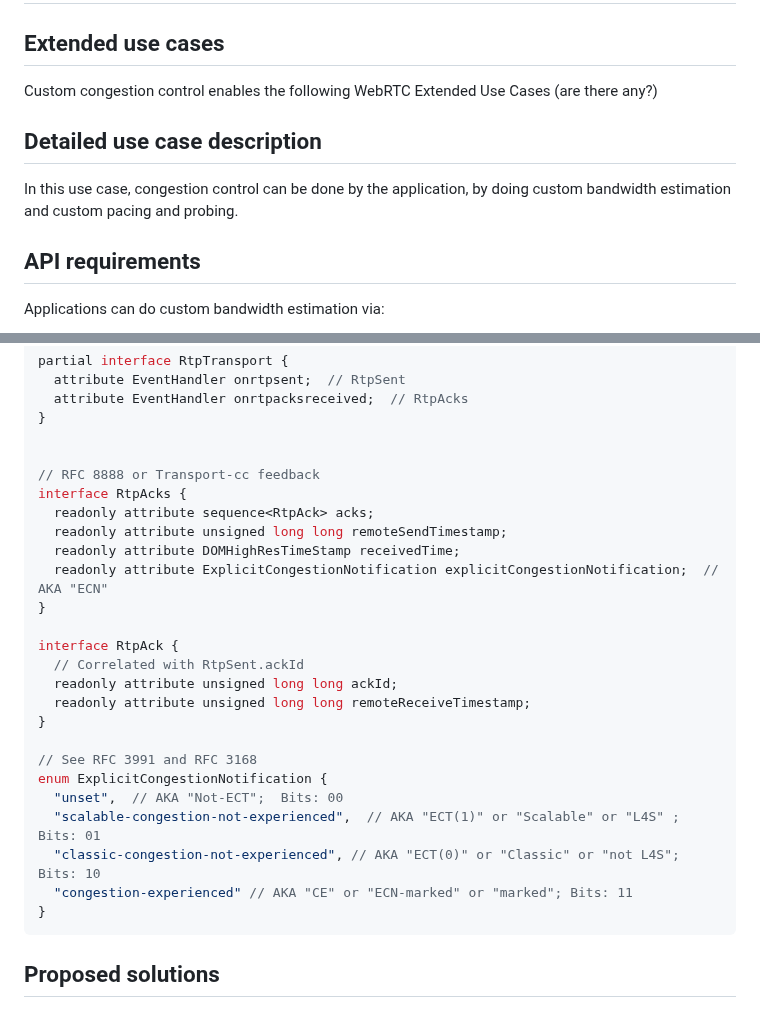
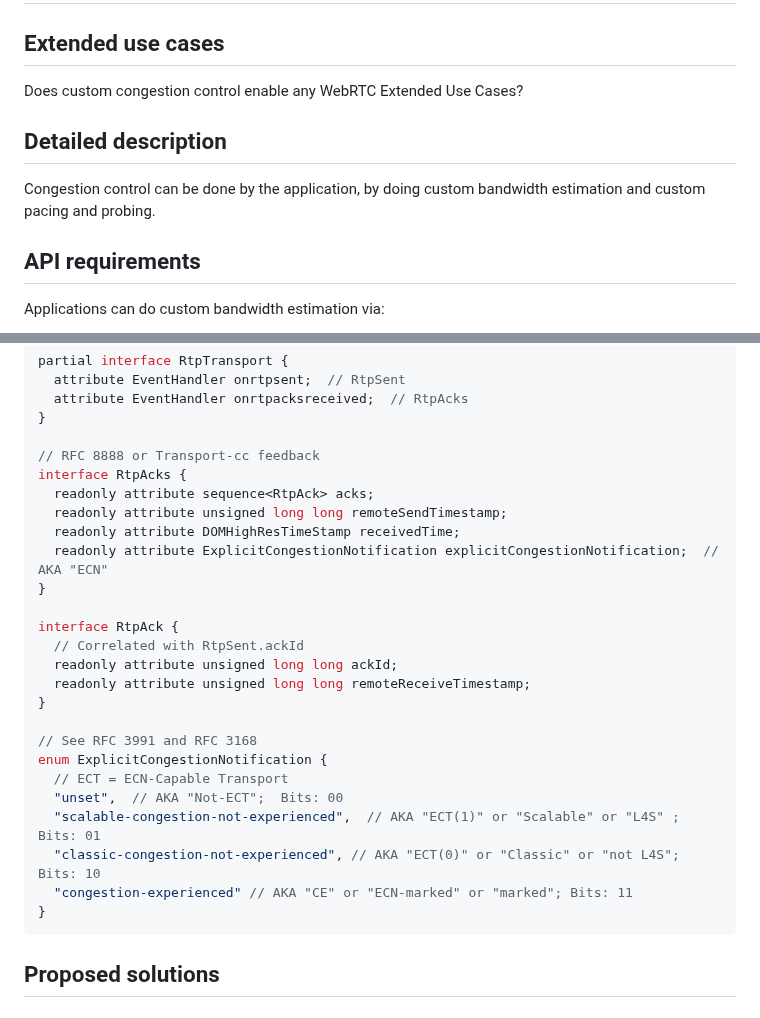
Before and after one commit to w3c/webrtc-rtptransport, a Markdown page: explainer-use-case-2.md, 2 parts joined by grey strips. Drawn GitHub-style.

Commit message:
Editorial

````diff
--- a/explainer-use-case-2.md
+++ b/explainer-use-case-2.md
@@ -2,11 +2,11 @@
 
 ## Extended use cases
 
-Custom congestion control enables the following WebRTC Extended Use Cases (are there any?)
+Does custom congestion control enable any WebRTC Extended Use Cases?
 
-## Detailed use case description
+## Detailed description
 
-In this use case, congestion control can be done by the application, by doing custom bandwidth estimation and custom pacing and probing.
+Congestion control can be done by the application, by doing custom bandwidth estimation and custom pacing and probing.
 
 ## API requirements
 
@@ -53,7 +52,6 @@ partial interface RtpTransport {
   attribute EventHandler onrtpacksreceived;  // RtpAcks
 }
 
-
 // RFC 8888 or Transport-cc feedback
 interface RtpAcks {
   readonly attribute sequence<RtpAck> acks;
@@ -70,13 +68,13 @@ interface RtpAck {
 
 // See RFC 3991 and RFC 3168
 enum ExplicitCongestionNotification {
+  // ECT = ECN-Capable Transport
   "unset",  // AKA "Not-ECT";  Bits: 00
   "scalable-congestion-not-experienced",  // AKA "ECT(1)" or "Scalable" or "L4S" ; Bits: 01
   "classic-congestion-not-experienced", // AKA "ECT(0)" or "Classic" or "not L4S"; Bits: 10
   "congestion-experienced" // AKA "CE" or "ECN-marked" or "marked"; Bits: 11
 }
 ```
-
 
 ## Proposed solutions
 
````
Also changed, not shown: other parts of explainer-use-case-2.md (+0 -1 lines).
